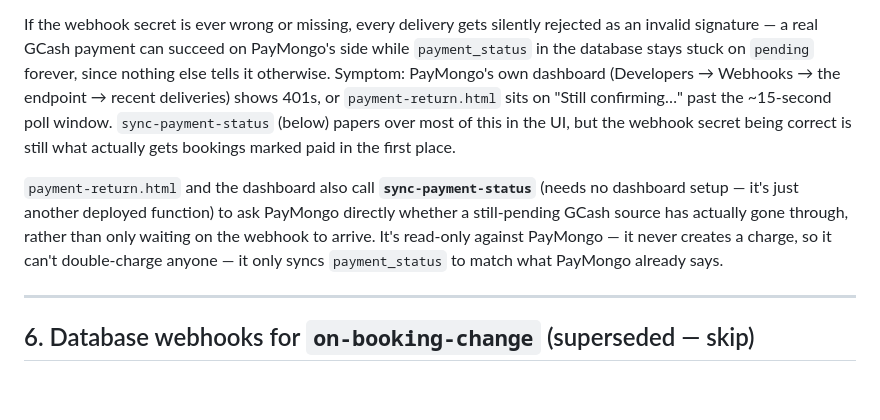
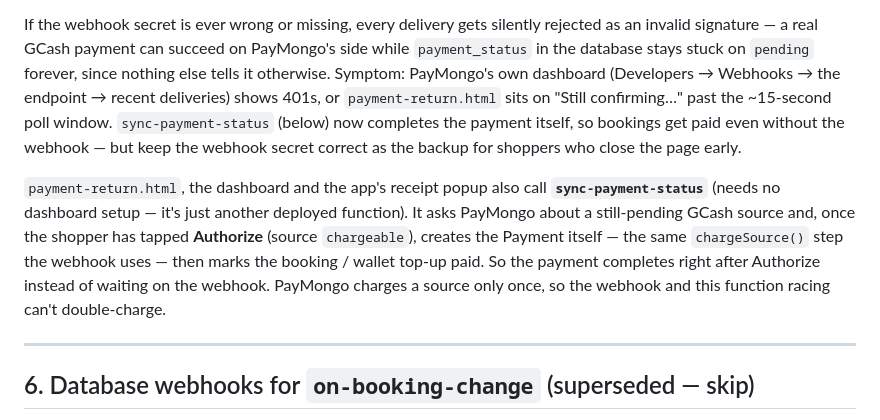
Before and after one commit to jhosnhel07/iTULOD, a Markdown page: itulod/itulod/DEPLOYMENT.md, the part around the change. Drawn GitHub-style; blank space fills up the shorter version.

```diff
--- a/itulod/itulod/DEPLOYMENT.md
+++ b/itulod/itulod/DEPLOYMENT.md
@@ -269,16 +269,18 @@ PayMongo's side while `payment_status` in the database stays stuck on
 `pending` forever, since nothing else tells it otherwise. Symptom: PayMongo's
 own dashboard (Developers → Webhooks → the endpoint → recent deliveries)
 shows 401s, or `payment-return.html` sits on "Still confirming…" past the
-~15-second poll window. `sync-payment-status` (below) papers over most of
-this in the UI, but the webhook secret being correct is still what actually
-gets bookings marked paid in the first place.
+~15-second poll window. `sync-payment-status` (below) now completes the
+payment itself, so bookings get paid even without the webhook — but keep the
+webhook secret correct as the backup for shoppers who close the page early.
 
-`payment-return.html` and the dashboard also call **`sync-payment-status`**
-(needs no dashboard setup — it's just another deployed function) to ask
-PayMongo directly whether a still-pending GCash source has actually gone
-through, rather than only waiting on the webhook to arrive. It's read-only
-against PayMongo — it never creates a charge, so it can't double-charge
-anyone — it only syncs `payment_status` to match what PayMongo already says.
+`payment-return.html`, the dashboard and the app's receipt popup also call
+**`sync-payment-status`** (needs no dashboard setup — it's just another
+deployed function). It asks PayMongo about a still-pending GCash source and,
+once the shopper has tapped **Authorize** (source `chargeable`), creates the
+Payment itself — the same `chargeSource()` step the webhook uses — then marks
+the booking / wallet top-up paid. So the payment completes right after
+Authorize instead of waiting on the webhook. PayMongo charges a source only
+once, so the webhook and this function racing can't double-charge.
 
 ---
 
```
Also changed, not shown: itulod/itulod/README.md (+1 -1 lines).
